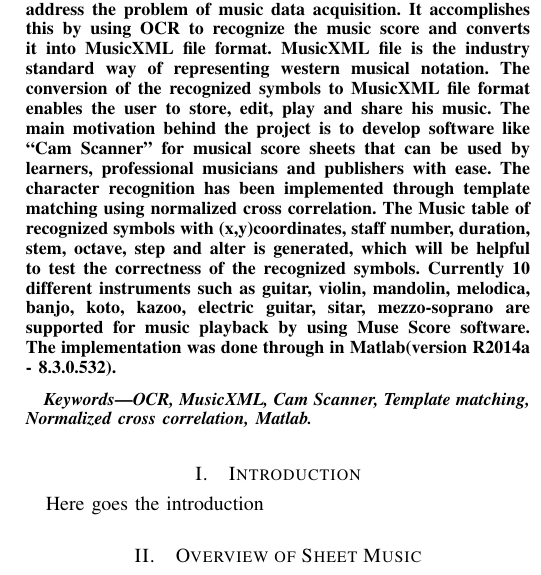
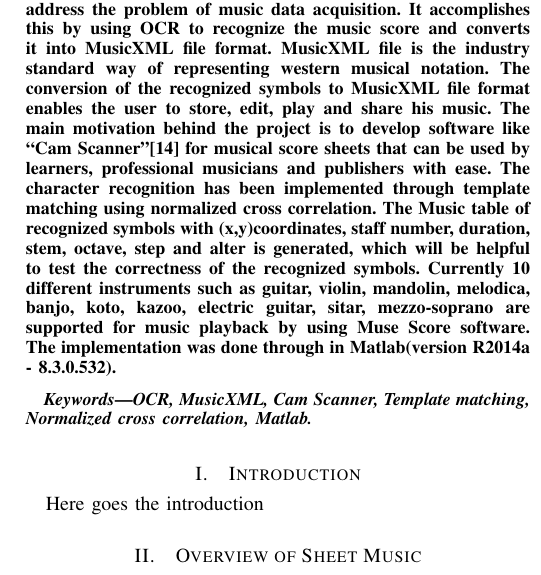
Before and after one commit to mkkaushiksjce/OCR-for-music-recognition-and-playback-publication, a LaTeX paper (main.tex): part of one column of page 1 of 9, cut so that both start at the same text. Compiled offline with pdfLaTeX.

Commit message:
citation for camscanner added

```diff
--- a/main.tex
+++ b/main.tex
@@ -460,7 +460,7 @@
 
 \begin{abstract}
 %\boldmath
-OCR for music recognition and playback aims to address the problem of music data acquisition. It accomplishes this by using OCR to recognize the music score and converts it into MusicXML file format. MusicXML file is the industry standard way of representing western musical notation. The conversion of the recognized symbols to MusicXML file format enables the user to store, edit, play and share his music. The main motivation behind the project is to develop software like ``Cam Scanner'' for musical score sheets that can be used by learners, professional musicians and publishers with ease. The character recognition has been implemented through template matching using normalized cross correlation. The Music table of recognized symbols with (x,y)coordinates, staff number, duration, stem, octave, step and alter is generated, which will be helpful to test the correctness of the recognized symbols. Currently 10 different instruments such as guitar, violin, mandolin, melodica, banjo, koto, kazoo, electric guitar, sitar, mezzo-soprano are supported for music playback by using Muse Score software. The implementation was done through in Matlab(version R2014a - 8.3.0.532).
+OCR for music recognition and playback aims to address the problem of music data acquisition. It accomplishes this by using OCR to recognize the music score and converts it into MusicXML file format. MusicXML file is the industry standard way of representing western musical notation. The conversion of the recognized symbols to MusicXML file format enables the user to store, edit, play and share his music. The main motivation behind the project is to develop software like ``Cam Scanner''\cite{IEEEhowto:camscanner} for musical score sheets that can be used by learners, professional musicians and publishers with ease. The character recognition has been implemented through template matching using normalized cross correlation. The Music table of recognized symbols with (x,y)coordinates, staff number, duration, stem, octave, step and alter is generated, which will be helpful to test the correctness of the recognized symbols. Currently 10 different instruments such as guitar, violin, mandolin, melodica, banjo, koto, kazoo, electric guitar, sitar, mezzo-soprano are supported for music playback by using Muse Score software. The implementation was done through in Matlab(version R2014a - 8.3.0.532).
 \end{abstract}
 % IEEEtran.cls defaults to using nonbold math in the Abstract.
 % This preserves the distinction between vectors and scalars. However,
```
